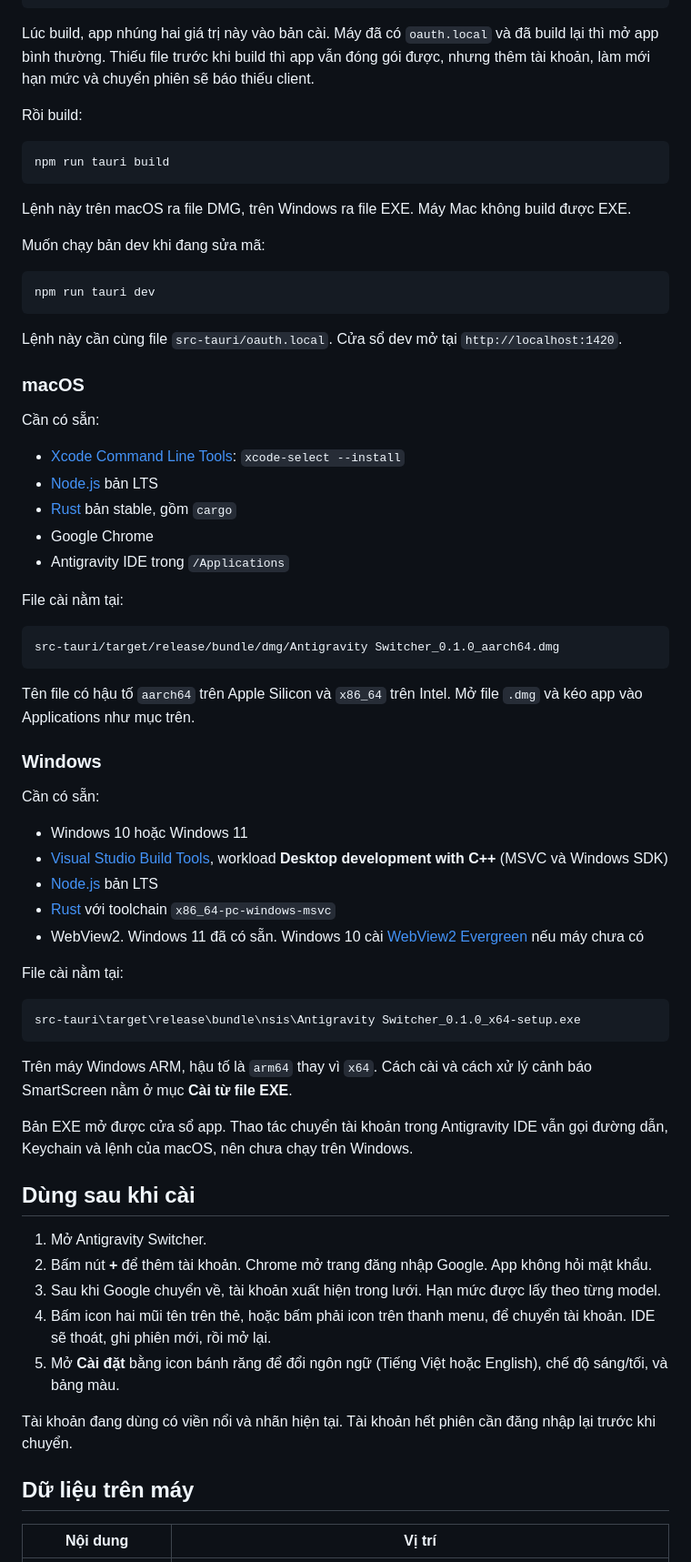
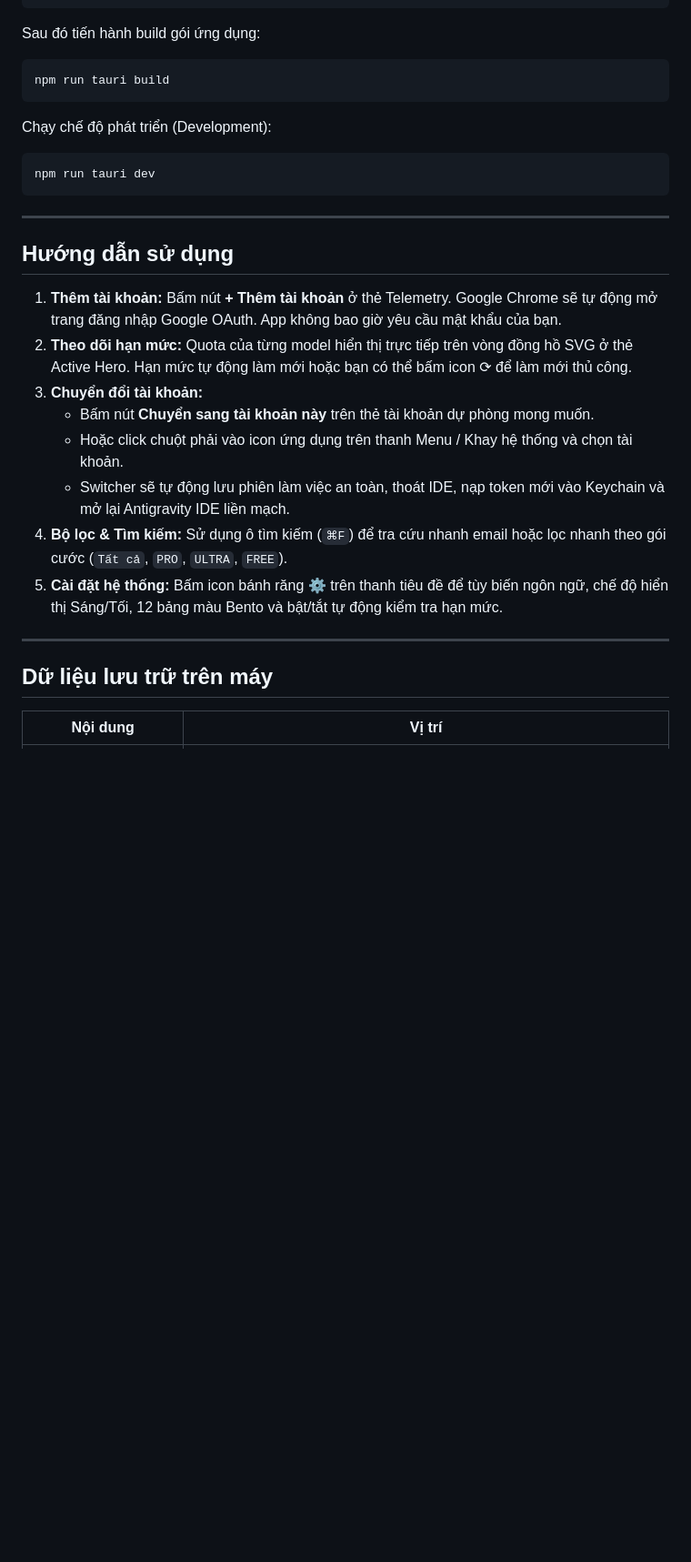
Before and after one commit to suutamebooktruyentranh2025-hub/antigravity-switcher, a Markdown page: README.md, the part around one of its changes. Shown at 91% size. Drawn GitHub-style; blank space fills up the shorter version.

````diff
--- a/README.md
+++ b/README.md
@@ -100,73 +127,34 @@ $out = Join-Path (Get-Location) "src-tauri\oauth.local"
 Write-Host "Đã ghi $out. Không commit file này."
 ```
 
-Lúc build, app nhúng hai giá trị này vào bản cài. Máy đã có `oauth.local` và đã build lại thì mở app bình thường. Thiếu file trước khi build thì app vẫn đóng gói được, nhưng thêm tài khoản, làm mới hạn mức và chuyển phiên sẽ báo thiếu client.
-
-Rồi build:
+Sau đó tiến hành build gói ứng dụng:
 
 ```bash
 npm run tauri build
 ```
 
-Lệnh này trên macOS ra file DMG, trên Windows ra file EXE. Máy Mac không build được EXE.
-
-Muốn chạy bản dev khi đang sửa mã:
+Chạy chế độ phát triển (Development):
 
 ```bash
 npm run tauri dev
 ```
 
-Lệnh này cần cùng file `src-tauri/oauth.local`. Cửa sổ dev mở tại `http://localhost:1420`.
+---
 
-### macOS
+## Hướng dẫn sử dụng
 
-Cần có sẵn:
+1. **Thêm tài khoản:** Bấm nút **+ Thêm tài khoản** ở thẻ Telemetry. Google Chrome sẽ tự động mở trang đăng nhập Google OAuth. App không bao giờ yêu cầu mật khẩu của bạn.
+2. **Theo dõi hạn mức:** Quota của từng model hiển thị trực tiếp trên vòng đồng hồ SVG ở thẻ Active Hero. Hạn mức tự động làm mới hoặc bạn có thể bấm icon ⟳ để làm mới thủ công.
+3. **Chuyển đổi tài khoản:**
+   - Bấm nút **Chuyển sang tài khoản này** trên thẻ tài khoản dự phòng mong muốn.
+   - Hoặc click chuột phải vào icon ứng dụng trên thanh Menu / Khay hệ thống và chọn tài khoản.
+   - Switcher sẽ tự động lưu phiên làm việc an toàn, thoát IDE, nạp token mới vào Keychain và mở lại Antigravity IDE liền mạch.
+4. **Bộ lọc & Tìm kiếm:** Sử dụng ô tìm kiếm (`⌘F`) để tra cứu nhanh email hoặc lọc nhanh theo gói cước (`Tất cả`, `PRO`, `ULTRA`, `FREE`).
+5. **Cài đặt hệ thống:** Bấm icon bánh răng ⚙ trên thanh tiêu đề để tùy biến ngôn ngữ, chế độ hiển thị Sáng/Tối, 12 bảng màu Bento và bật/tắt tự động kiểm tra hạn mức.
 
-- [Xcode Command Line Tools](https://developer.apple.com/xcode/resources/): `xcode-select --install`
-- [Node.js](https://nodejs.org/) bản LTS
-- [Rust](https://www.rust-lang.org/tools/install) bản stable, gồm `cargo`
-- Google Chrome
-- Antigravity IDE trong `/Applications`
+---
 
-File cài nằm tại:
-
-```text
-src-tauri/target/release/bundle/dmg/Antigravity Switcher_0.1.0_aarch64.dmg
-```
-
-Tên file có hậu tố `aarch64` trên Apple Silicon và `x86_64` trên Intel. Mở file `.dmg` và kéo app vào Applications như mục trên.
-
-### Windows
-
-Cần có sẵn:
-
-- Windows 10 hoặc Windows 11
-- [Visual Studio Build Tools](https://visualstudio.microsoft.com/visual-cpp-build-tools/), workload **Desktop development with C++** (MSVC và Windows SDK)
-- [Node.js](https://nodejs.org/) bản LTS
-- [Rust](https://www.rust-lang.org/tools/install) với toolchain `x86_64-pc-windows-msvc`
-- WebView2. Windows 11 đã có sẵn. Windows 10 cài [WebView2 Evergreen](https://developer.microsoft.com/microsoft-edge/webview2/) nếu máy chưa có
-
-File cài nằm tại:
-
-```text
-src-tauri\target\release\bundle\nsis\Antigravity Switcher_0.1.0_x64-setup.exe
-```
-
-Trên máy Windows ARM, hậu tố là `arm64` thay vì `x64`. Cách cài và cách xử lý cảnh báo SmartScreen nằm ở mục **Cài từ file EXE**.
-
-Bản EXE mở được cửa sổ app. Thao tác chuyển tài khoản trong Antigravity IDE vẫn gọi đường dẫn, Keychain và lệnh của macOS, nên chưa chạy trên Windows.
-
-## Dùng sau khi cài
-
-1. Mở Antigravity Switcher.
-2. Bấm nút **+** để thêm tài khoản. Chrome mở trang đăng nhập Google. App không hỏi mật khẩu.
-3. Sau khi Google chuyển về, tài khoản xuất hiện trong lưới. Hạn mức được lấy theo từng model.
-4. Bấm icon hai mũi tên trên thẻ, hoặc bấm phải icon trên thanh menu, để chuyển tài khoản. IDE sẽ thoát, ghi phiên mới, rồi mở lại.
-5. Mở **Cài đặt** bằng icon bánh răng để đổi ngôn ngữ (Tiếng Việt hoặc English), chế độ sáng/tối, và bảng màu.
-
-Tài khoản đang dùng có viền nổi và nhãn hiện tại. Tài khoản hết phiên cần đăng nhập lại trước khi chuyển.
-
-## Dữ liệu trên máy
+## Dữ liệu lưu trữ trên máy
 
 | Nội dung | Vị trí |
 | --- | --- |
````
Also changed, not shown: other parts of README.md (+48 -28 lines), assets/dashboard.png (added).
